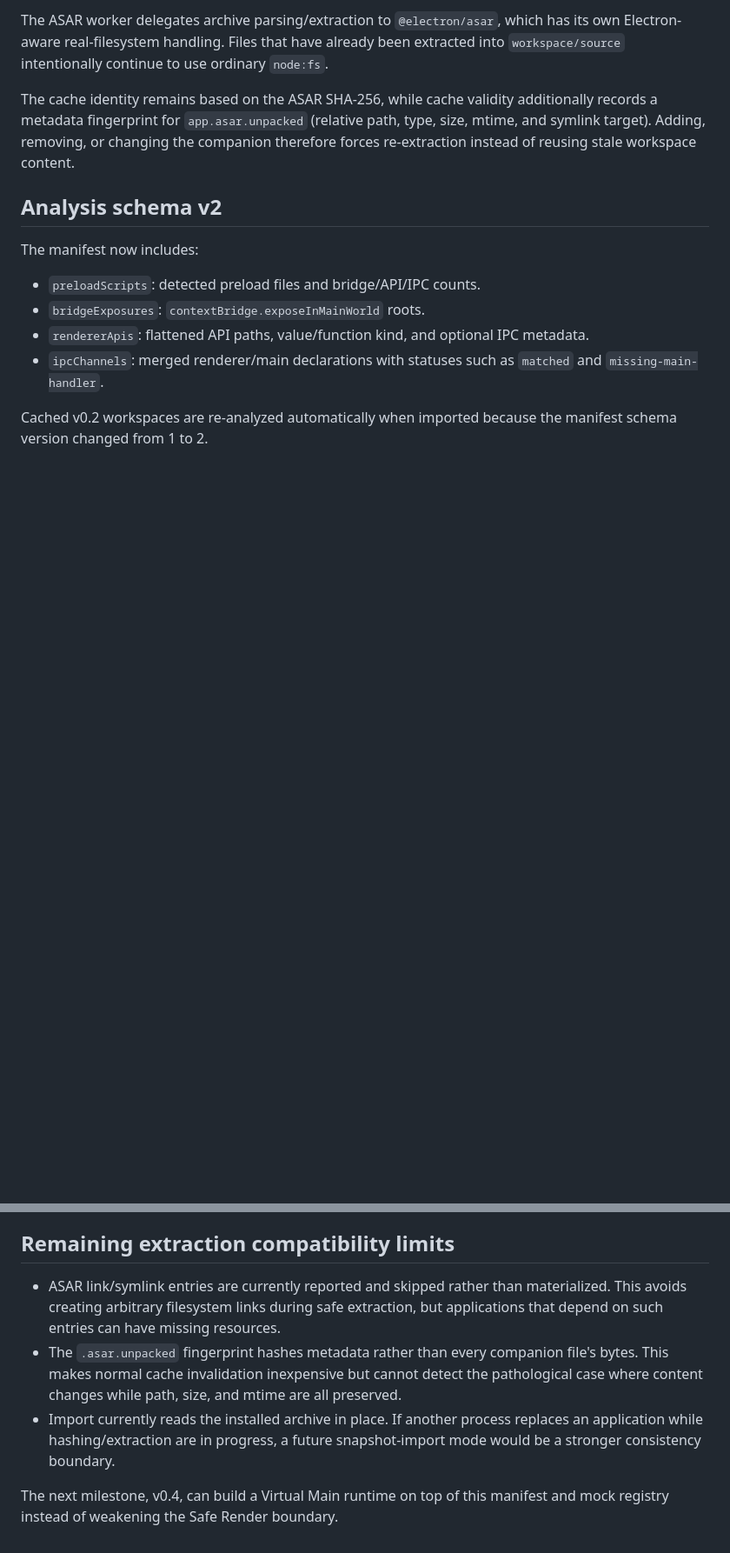
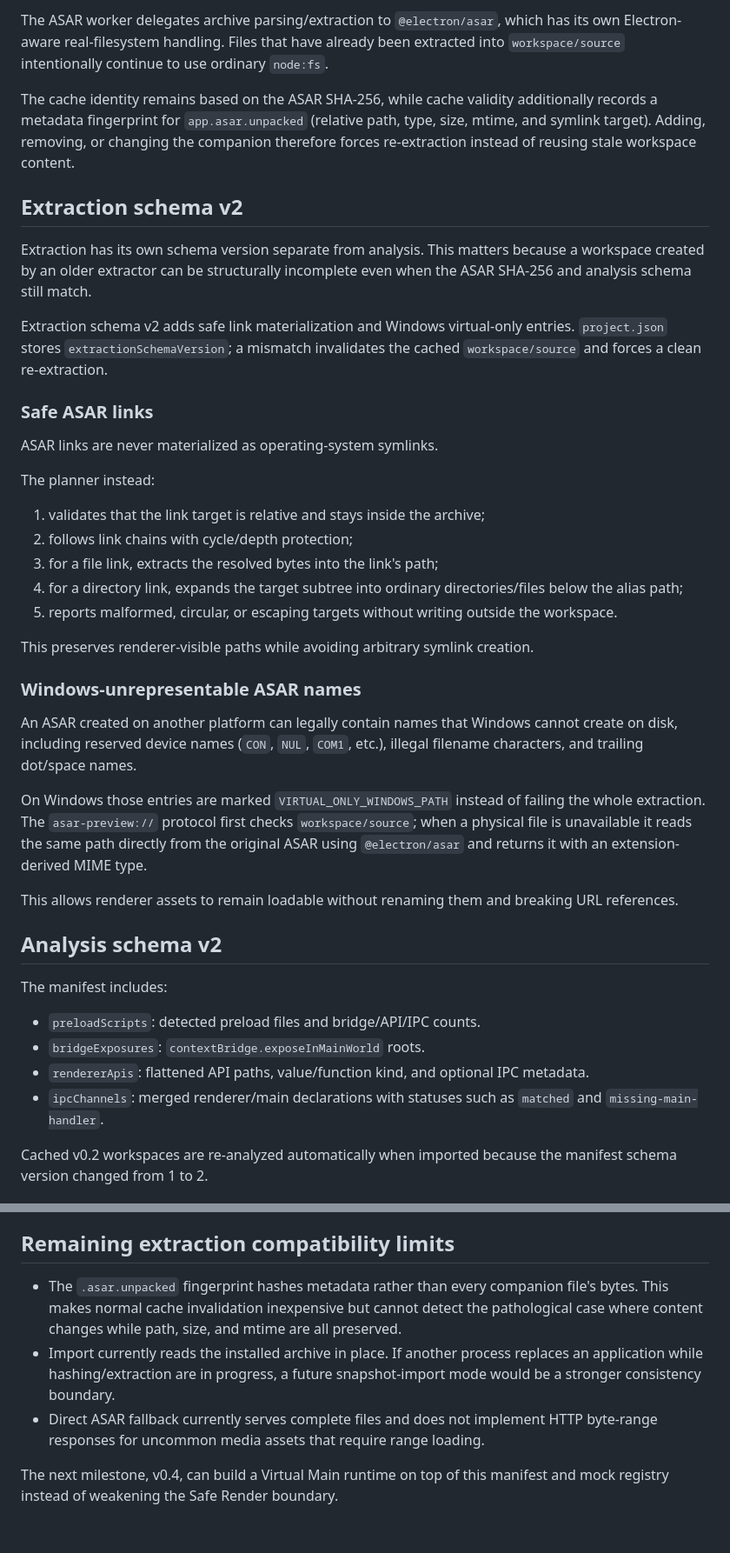
Before and after one commit to devh0407/electron-decompiler, a Markdown page: docs/ARCHITECTURE.md, 2 parts joined by grey strips. Shown at 87% size. Rendered like a GitHub page; blank space fills up the shorter version.

```diff
--- a/docs/ARCHITECTURE.md
+++ b/docs/ARCHITECTURE.md
@@ -64,9 +73,37 @@ The ASAR worker delegates archive parsing/extraction to `@electron/asar`, which
 
 The cache identity remains based on the ASAR SHA-256, while cache validity additionally records a metadata fingerprint for `app.asar.unpacked` (relative path, type, size, mtime, and symlink target). Adding, removing, or changing the companion therefore forces re-extraction instead of reusing stale workspace content.
 
+## Extraction schema v2
+
+Extraction has its own schema version separate from analysis. This matters because a workspace created by an older extractor can be structurally incomplete even when the ASAR SHA-256 and analysis schema still match.
+
+Extraction schema v2 adds safe link materialization and Windows virtual-only entries. `project.json` stores `extractionSchemaVersion`; a mismatch invalidates the cached `workspace/source` and forces a clean re-extraction.
+
+### Safe ASAR links
+
+ASAR links are never materialized as operating-system symlinks.
+
+The planner instead:
+
+1. validates that the link target is relative and stays inside the archive;
+2. follows link chains with cycle/depth protection;
+3. for a file link, extracts the resolved bytes into the link's path;
+4. for a directory link, expands the target subtree into ordinary directories/files below the alias path;
+5. reports malformed, circular, or escaping targets without writing outside the workspace.
+
+This preserves renderer-visible paths while avoiding arbitrary symlink creation.
+
+### Windows-unrepresentable ASAR names
+
+An ASAR created on another platform can legally contain names that Windows cannot create on disk, including reserved device names (`CON`, `NUL`, `COM1`, etc.), illegal filename characters, and trailing dot/space names.
+
+On Windows those entries are marked `VIRTUAL_ONLY_WINDOWS_PATH` instead of failing the whole extraction. The `asar-preview://` protocol first checks `workspace/source`; when a physical file is unavailable it reads the same path directly from the original ASAR using `@electron/asar` and returns it with an extension-derived MIME type.
+
+This allows renderer assets to remain loadable without renaming them and breaking URL references.
+
 ## Analysis schema v2
 
-The manifest now includes:
+The manifest includes:
 
 - `preloadScripts`: detected preload files and bridge/API/IPC counts.
 - `bridgeExposures`: `contextBridge.exposeInMainWorld` roots.
@@ -130,8 +167,8 @@ The preview continues to use:
 
 ## Remaining extraction compatibility limits
 
-- ASAR link/symlink entries are currently reported and skipped rather than materialized. This avoids creating arbitrary filesystem links during safe extraction, but applications that depend on such entries can have missing resources.
 - The `.asar.unpacked` fingerprint hashes metadata rather than every companion file's bytes. This makes normal cache invalidation inexpensive but cannot detect the pathological case where content changes while path, size, and mtime are all preserved.
 - Import currently reads the installed archive in place. If another process replaces an application while hashing/extraction are in progress, a future snapshot-import mode would be a stronger consistency boundary.
+- Direct ASAR fallback currently serves complete files and does not implement HTTP byte-range responses for uncommon media assets that require range loading.
 
 The next milestone, v0.4, can build a Virtual Main runtime on top of this manifest and mock registry instead of weakening the Safe Render boundary.
```
Also changed, not shown: other parts of docs/ARCHITECTURE.md (+37 -28 lines).
